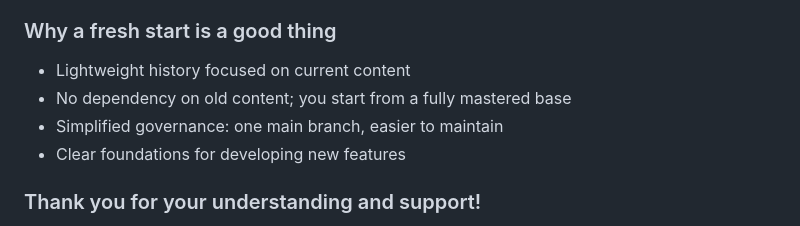
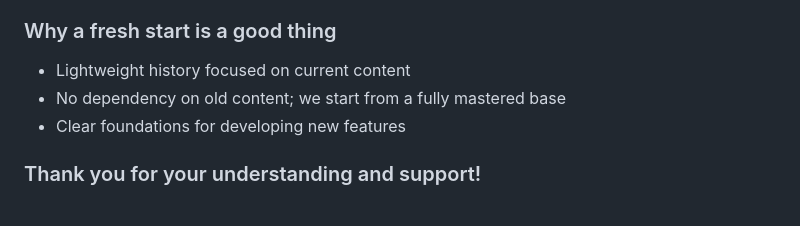
Before and after one commit to c-bertran/42-exam-shell, a Markdown page: README.md, the part around the change. GitHub-like rendering.

```diff
--- a/README.md
+++ b/README.md
@@ -34,8 +34,7 @@ cd codeshell
 
 ### Why a fresh start is a good thing
 - Lightweight history focused on current content
-- No dependency on old content; you start from a fully mastered base
-- Simplified governance: one main branch, easier to maintain
+- No dependency on old content; we start from a fully mastered base
 - Clear foundations for developing new features
 
 ### Thank you for your understanding and support!
```
